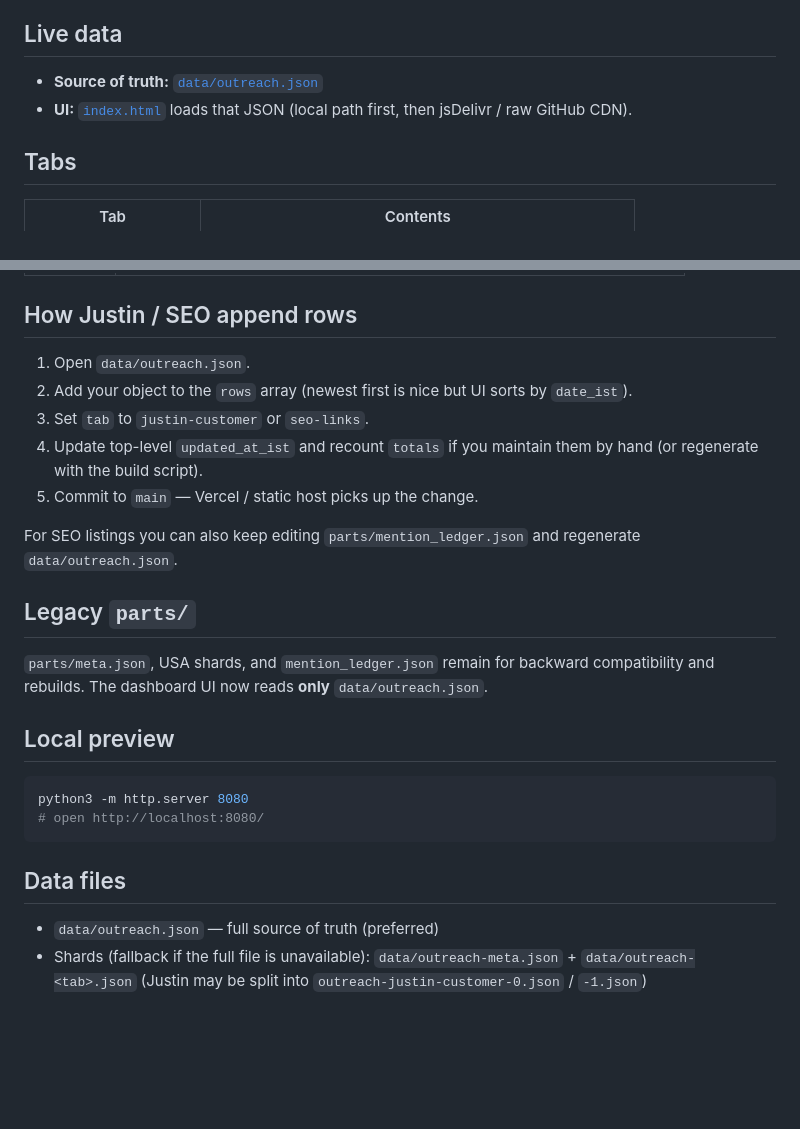
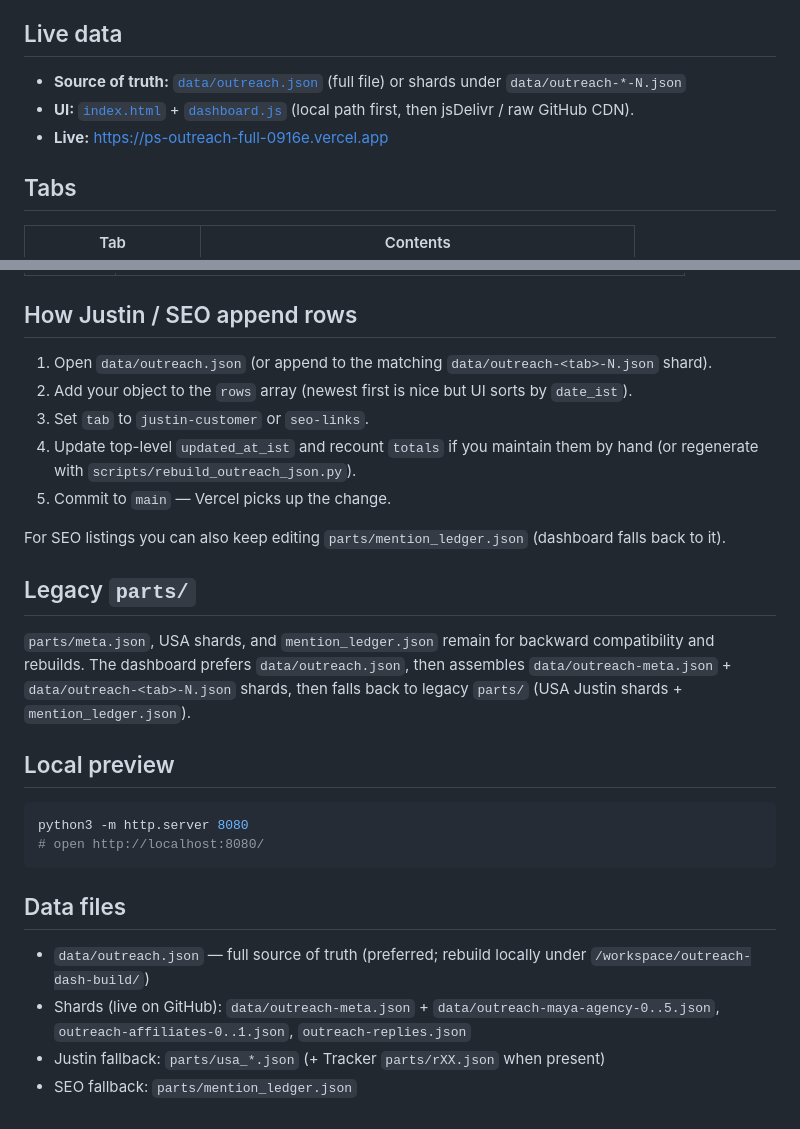
Before and after one commit to pixa-social/pixasocial-outreach-dashboard, a Markdown page: README.md, 2 parts joined by grey strips. Rendered like a GitHub page; blank space fills up the shorter version.

Commit message:
docs(outreach): README live URL, shards, Justin/SEO append schema

````diff
--- a/README.md
+++ b/README.md
@@ -4,8 +4,9 @@ Static outreach dashboard for PixaSocial (Maya agency track, affiliates, Justin
 
 ## Live data
 
-- **Source of truth:** [`data/outreach.json`](data/outreach.json)
-- **UI:** [`index.html`](index.html) loads that JSON (local path first, then jsDelivr / raw GitHub CDN).
+- **Source of truth:** [`data/outreach.json`](data/outreach.json) (full file) or shards under `data/outreach-*-N.json`
+- **UI:** [`index.html`](index.html) + [`dashboard.js`](dashboard.js) (local path first, then jsDelivr / raw GitHub CDN).
+- **Live:** https://ps-outreach-full-0916e.vercel.app
 
 ## Tabs
 
@@ -71,17 +72,17 @@ Append new rows to `data/outreach.json` → `rows` array. Keep `schema_version`
 
 ## How Justin / SEO append rows
 
-1. Open `data/outreach.json`.
+1. Open `data/outreach.json` (or append to the matching `data/outreach-<tab>-N.json` shard).
 2. Add your object to the `rows` array (newest first is nice but UI sorts by `date_ist`).
 3. Set `tab` to `justin-customer` or `seo-links`.
-4. Update top-level `updated_at_ist` and recount `totals` if you maintain them by hand (or regenerate with the build script).
-5. Commit to `main` — Vercel / static host picks up the change.
+4. Update top-level `updated_at_ist` and recount `totals` if you maintain them by hand (or regenerate with `scripts/rebuild_outreach_json.py`).
+5. Commit to `main` — Vercel picks up the change.
 
-For SEO listings you can also keep editing `parts/mention_ledger.json` and regenerate `data/outreach.json`.
+For SEO listings you can also keep editing `parts/mention_ledger.json` (dashboard falls back to it).
 
 ## Legacy `parts/`
 
-`parts/meta.json`, USA shards, and `mention_ledger.json` remain for backward compatibility and rebuilds. The dashboard UI now reads **only** `data/outreach.json`.
+`parts/meta.json`, USA shards, and `mention_ledger.json` remain for backward compatibility and rebuilds. The dashboard prefers `data/outreach.json`, then assembles `data/outreach-meta.json` + `data/outreach-<tab>-N.json` shards, then falls back to legacy `parts/` (USA Justin shards + `mention_ledger.json`).
 
 ## Local preview
 
@@ -90,8 +91,9 @@ python3 -m http.server 8080
 # open http://localhost:8080/
 ```
 
-
 ## Data files
 
-- `data/outreach.json` — full source of truth (preferred)
-- Shards (fallback if the full file is unavailable): `data/outreach-meta.json` + `data/outreach-<tab>.json` (Justin may be split into `outreach-justin-customer-0.json` / `-1.json`)
+- `data/outreach.json` — full source of truth (preferred; rebuild locally under `/workspace/outreach-dash-build/`)
+- Shards (live on GitHub): `data/outreach-meta.json` + `data/outreach-maya-agency-0..5.json`, `outreach-affiliates-0..1.json`, `outreach-replies.json`
+- Justin fallback: `parts/usa_*.json` (+ Tracker `parts/rXX.json` when present)
+- SEO fallback: `parts/mention_ledger.json`
````
